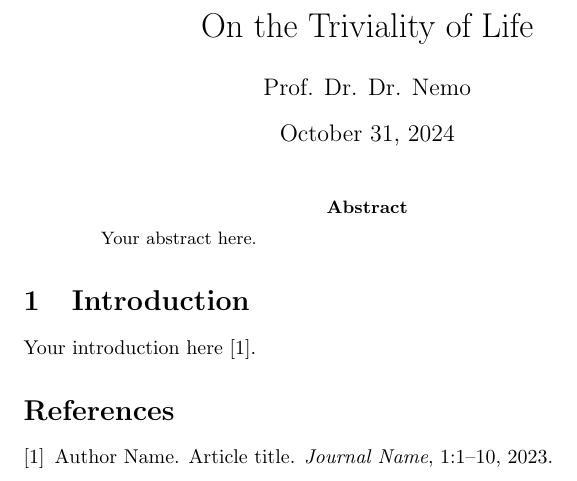
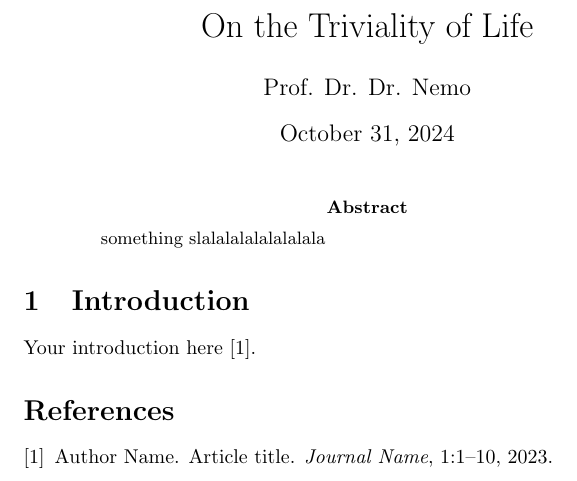
Before and after one commit to e-BaMaMe/test-git-latex-ex, a LaTeX paper (main.tex): part of the page, cut so that both start at the same text. Compiled offline with pdfLaTeX.

Commit message:
Update main.tex

```diff
--- a/main.tex
+++ b/main.tex
@@ -11,7 +11,7 @@
 \maketitle
 
 \begin{abstract}
-Your abstract here.
+something slalalalalalalalala
 \end{abstract}
 
 \section{Introduction}
```
